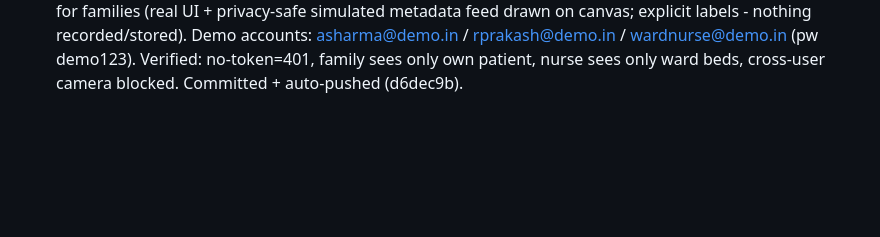
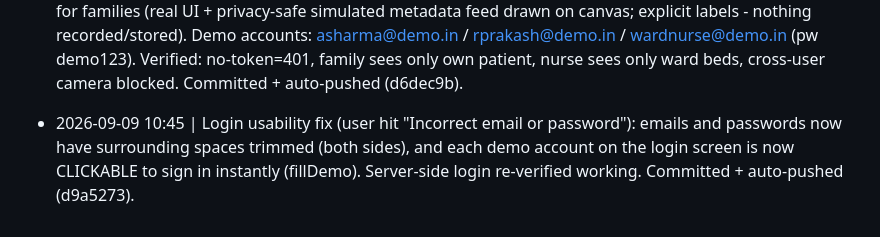
Before and after one commit to EternalFlames131/ReJivan, a Markdown page: CHANGELOG.md, the part around the change. GitHub-like rendering; blank space fills up the shorter version.

Commit message:
Changelog: login usability fix

```diff
--- a/CHANGELOG.md
+++ b/CHANGELOG.md
@@ -13,3 +13,4 @@
 - 2026-09-09 09:45 | Patient names now LOCALIZED: each language (EN/HI/BN/TA/TE) has its own name for every patient; the UI shows the localized name everywhere (patient cards, Virtual Ward, alerts, escalations, camera events). Backend escalations now carry patientId for translation. Committed + auto-pushed (3b2d0d3).
 - 2026-09-09 09:55 | UI fix: vital-information cells overflowed the patient card edge (value + status badge didn't fit one row). Restructured each vital cell - label + badge on top row, value on its own line below; cards widened to 320px min with overflow guards. Committed + auto-pushed (4beb009).
 - 2026-09-09 10:30 | Added LOGIN + per-user data isolation: auth.js (scrypt-hashed passwords, session tokens, register/login/logout/me), every API endpoint now requires a token and is filtered so each account sees ONLY its own registered patients, meds, alerts and cameras. Added privacy-first LIVE CAMERA view for families (real UI + privacy-safe simulated metadata feed drawn on canvas; explicit labels - nothing recorded/stored). Demo accounts: asharma@demo.in / rprakash@demo.in / wardnurse@demo.in (pw demo123). Verified: no-token=401, family sees only own patient, nurse sees only ward beds, cross-user camera blocked. Committed + auto-pushed (d6dec9b).
+- 2026-09-09 10:45 | Login usability fix (user hit "Incorrect email or password"): emails and passwords now have surrounding spaces trimmed (both sides), and each demo account on the login screen is now CLICKABLE to sign in instantly (fillDemo). Server-side login re-verified working. Committed + auto-pushed (d9a5273).
```
